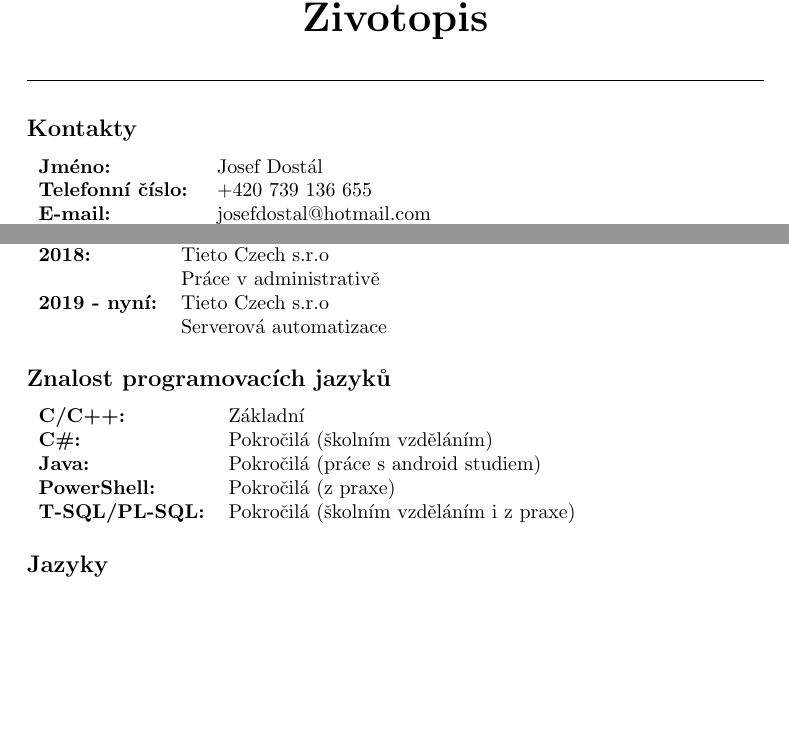
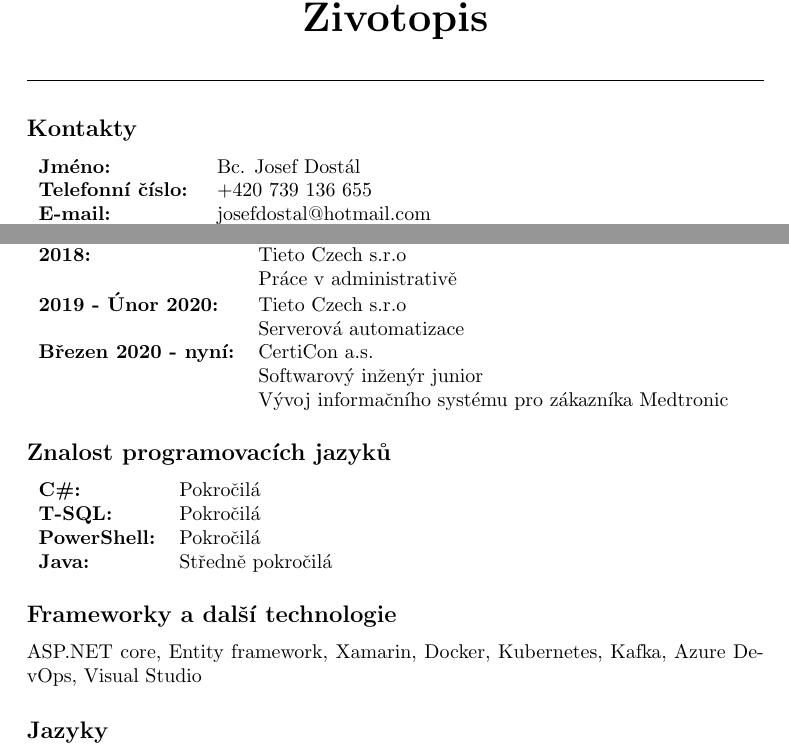
Before and after one commit to Wolpres/CurriculumVitae, a LaTeX CV (zivotopis/cv.tex): two parts of the page, joined at a grey line, cut so that both start at the same text, the shorter picture padded with empty space. Compiled offline with pdfLaTeX.

Commit message:
update cv

```diff
--- a/zivotopis/cv.tex
+++ b/zivotopis/cv.tex
@@ -1,8 +1,8 @@
 \documentclass[a4paper]{article}
-\usepackage[czech]{babel}
 \usepackage[utf8]{inputenc}
 \usepackage{array}
 \usepackage[top=3cm,left=4cm,right=4cm]{geometry}
+
 
 \pagenumbering{gobble}
 
@@ -15,7 +15,7 @@
 
 \subsection*{Kontakty}
 \begin{tabular}{>{\bfseries}l l}
-	Jméno: & Josef Dostál \\
+    Jméno: & Bc. Josef Dostál \\
     Telefonní číslo: & +420 739 136 655 \\
     E-mail: & josefdostal@hotmail.com \\
     Trvalé bydliště: & Za Školou 2836/2 \\
@@ -38,18 +38,23 @@
           & Pomocné práce a sestavování počítačů \\
     2018: & Tieto Czech s.r.o \\
           & Práce v administrativě \\
-	2019 - nyní: & Tieto Czech s.r.o \\
-				 & Serverová automatizace
+    2019 - Únor 2020: & Tieto Czech s.r.o \\
+                 & Serverová automatizace \\
+    Březen 2020 - nyní: & CertiCon a.s. \\
+                 & Softwarový inženýr junior  \\
+                 & Vývoj informačního systému pro zákazníka Medtronic
 \end{tabular}
 
 \subsection*{Znalost programovacích jazyků}
 \begin{tabular}{>{\bfseries}l l}
-	C/C++: & Základní \\
-	C\#: & Pokročilá (školním vzděláním) \\
-	Java: & Pokročilá (práce s android studiem) \\
-	PowerShell: & Pokročilá (z praxe) \\
-	T-SQL/PL-SQL: & Pokročilá (školním vzděláním i z praxe) \\
+    C\#: & Pokročilá \\
+    T-SQL: & Pokročilá \\
+    PowerShell: & Pokročilá \\
+    Java: & Středně pokročilá \\
 \end{tabular}
+
+\subsection*{Frameworky a další technologie}
+ASP.NET core, Entity framework, Xamarin, Docker, Kubernetes, Kafka, Azure DevOps, Visual Studio
 
 \subsection*{Jazyky}
 \begin{tabular}{>{\bfseries}l l}
```
Also changed, not shown: zivotopis/cv.pdf, zivotopis/cv.tex (2 more changed lines). Lines whose indentation alone changed are shown as unchanged.
